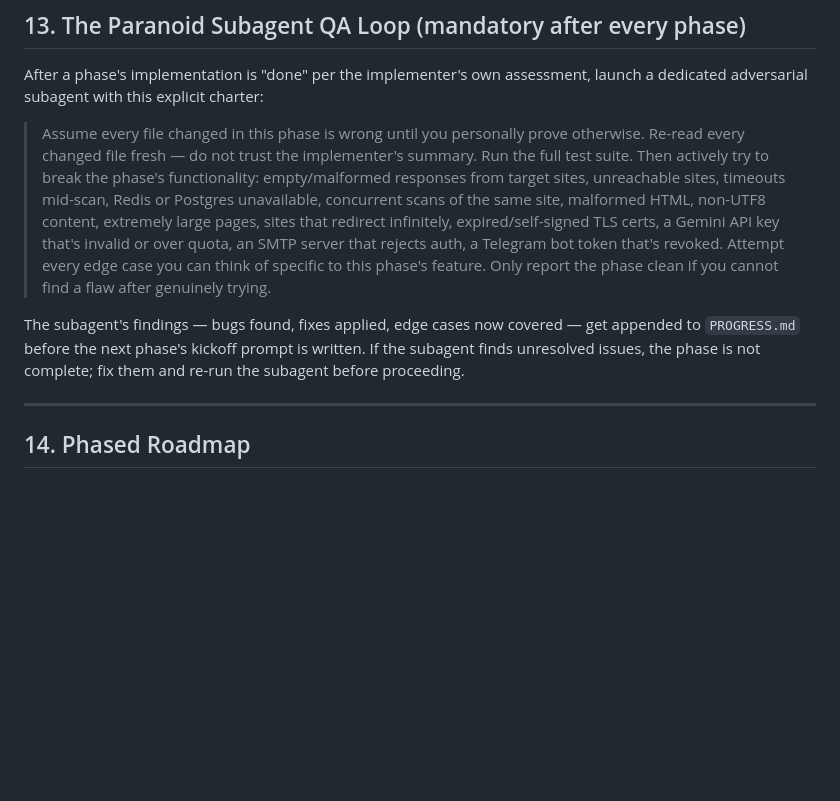
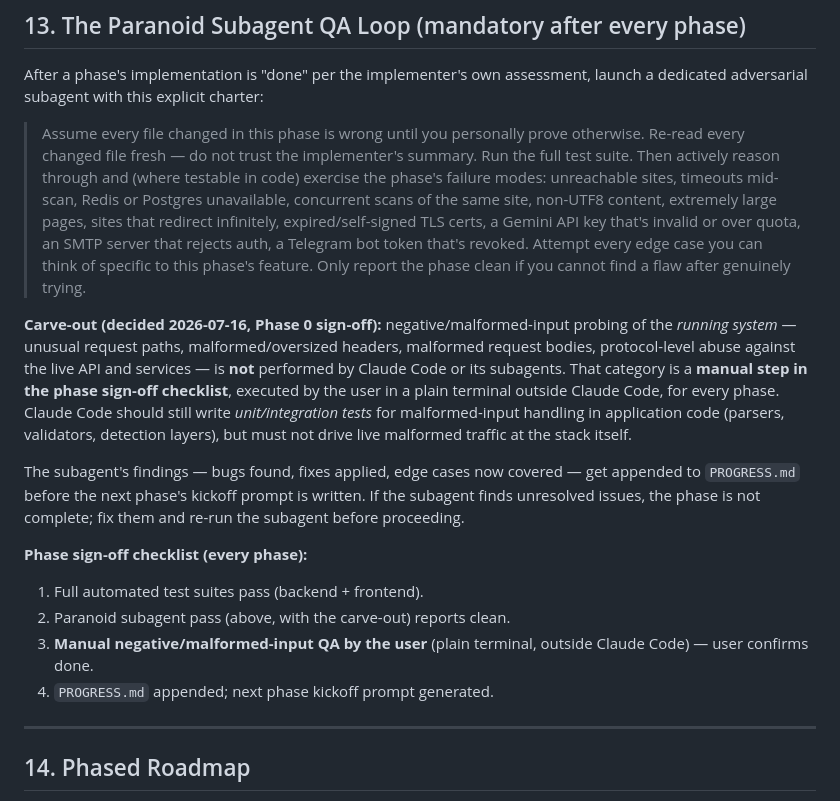
Before and after one commit to Ns81000/WARDRESS, a Markdown page: WARDRESS_MASTER_PROMPT.md, the part around the change. Rendered like a GitHub page; blank space fills up the shorter version.

```diff
--- a/WARDRESS_MASTER_PROMPT.md
+++ b/WARDRESS_MASTER_PROMPT.md
@@ -273,9 +273,17 @@ wardress/
 
 After a phase's implementation is "done" per the implementer's own assessment, launch a dedicated adversarial subagent with this explicit charter:
 
-> Assume every file changed in this phase is wrong until you personally prove otherwise. Re-read every changed file fresh — do not trust the implementer's summary. Run the full test suite. Then actively try to break the phase's functionality: empty/malformed responses from target sites, unreachable sites, timeouts mid-scan, Redis or Postgres unavailable, concurrent scans of the same site, malformed HTML, non-UTF8 content, extremely large pages, sites that redirect infinitely, expired/self-signed TLS certs, a Gemini API key that's invalid or over quota, an SMTP server that rejects auth, a Telegram bot token that's revoked. Attempt every edge case you can think of specific to this phase's feature. Only report the phase clean if you cannot find a flaw after genuinely trying.
+> Assume every file changed in this phase is wrong until you personally prove otherwise. Re-read every changed file fresh — do not trust the implementer's summary. Run the full test suite. Then actively reason through and (where testable in code) exercise the phase's failure modes: unreachable sites, timeouts mid-scan, Redis or Postgres unavailable, concurrent scans of the same site, non-UTF8 content, extremely large pages, sites that redirect infinitely, expired/self-signed TLS certs, a Gemini API key that's invalid or over quota, an SMTP server that rejects auth, a Telegram bot token that's revoked. Attempt every edge case you can think of specific to this phase's feature. Only report the phase clean if you cannot find a flaw after genuinely trying.
+
+**Carve-out (decided 2026-07-16, Phase 0 sign-off):** negative/malformed-input probing of the *running system* — unusual request paths, malformed/oversized headers, malformed request bodies, protocol-level abuse against the live API and services — is **not** performed by Claude Code or its subagents. That category is a **manual step in the phase sign-off checklist**, executed by the user in a plain terminal outside Claude Code, for every phase. Claude Code should still write *unit/integration tests* for malformed-input handling in application code (parsers, validators, detection layers), but must not drive live malformed traffic at the stack itself.
 
 The subagent's findings — bugs found, fixes applied, edge cases now covered — get appended to `PROGRESS.md` before the next phase's kickoff prompt is written. If the subagent finds unresolved issues, the phase is not complete; fix them and re-run the subagent before proceeding.
+
+**Phase sign-off checklist (every phase):**
+1. Full automated test suites pass (backend + frontend).
+2. Paranoid subagent pass (above, with the carve-out) reports clean.
+3. **Manual negative/malformed-input QA by the user** (plain terminal, outside Claude Code) — user confirms done.
+4. `PROGRESS.md` appended; next phase kickoff prompt generated.
 
 ---
 
```
Also changed, not shown: PROGRESS.md (+44 -0 lines).
